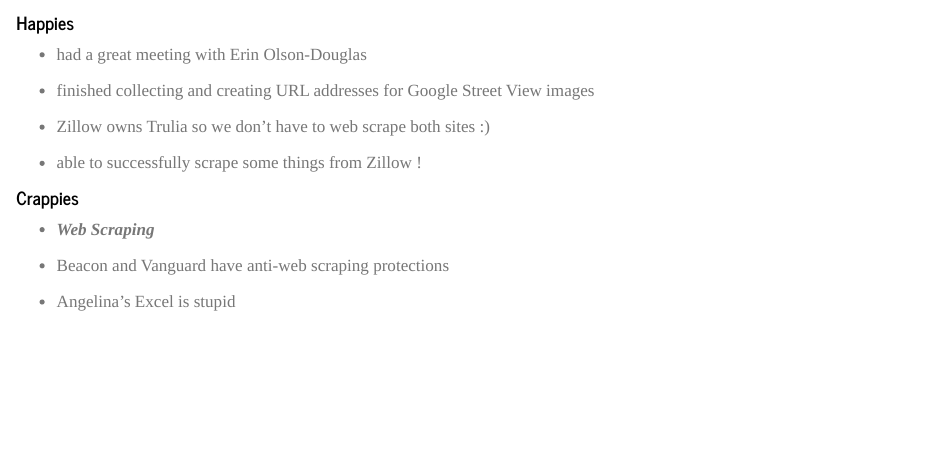
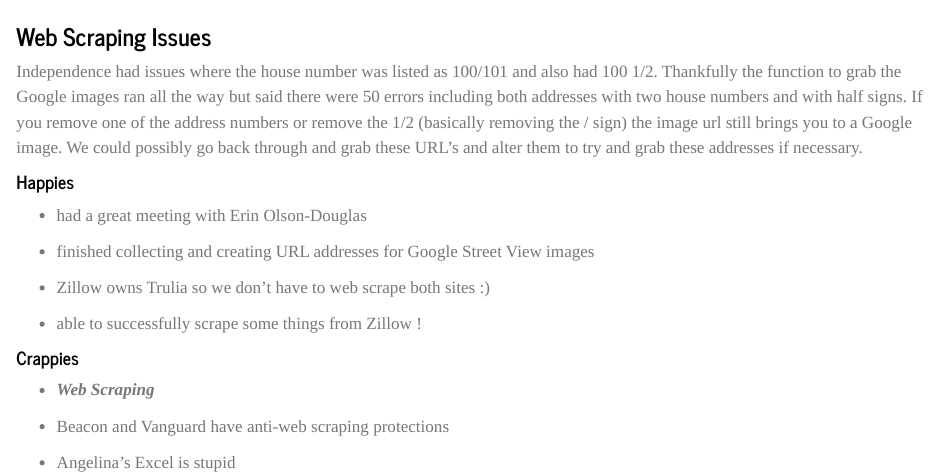
Before and after one commit to kailynhogan/Kailyn_Hogan_DSPG_Blog, a Quarto document (posts/Week_4/Team Blog.qmd): the page in a window 1100 px wide, from 15600 px down. Rendered offline with R 4.5, knitr and Pandoc in place of Quarto, with nearby package versions; some code elsewhere in the file could not run offline; long lines of code are wrapped.

````diff
--- a/posts/Week_4/Team Blog.qmd
+++ b/posts/Week_4/Team Blog.qmd
@@ -203,6 +203,10 @@
 view(results)
 ```
 
+### Web Scraping Issues
+
+Independence had issues where the house number was listed as 100/101 and also had 100 1/2. Thankfully the function to grab the Google images ran all the way but said there were 50 errors including both addresses with two house numbers and with half signs. If you remove one of the address numbers or remove the 1/2 (basically removing the / sign) the image url still brings you to a Google image. We could possibly go back through and grab these URL's and alter them to try and grab these addresses if necessary.
+
 #### Happies
 
 -   had a great meeting with Erin Olson-Douglas
````
Also changed, not shown: posts/Week_4/images/grundy_error_message.png (added).
